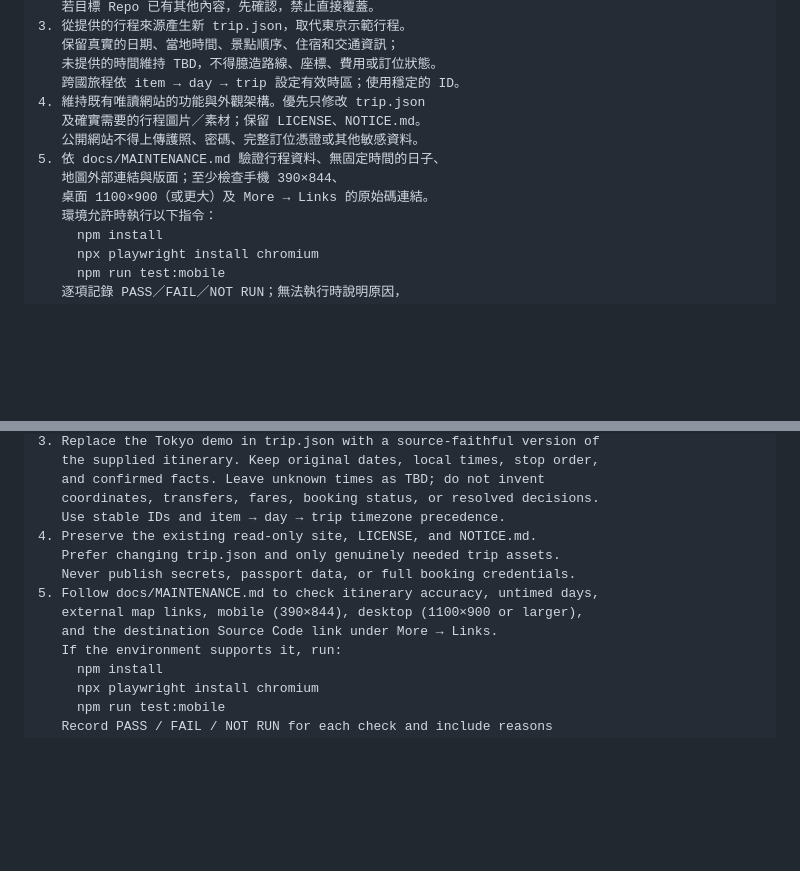
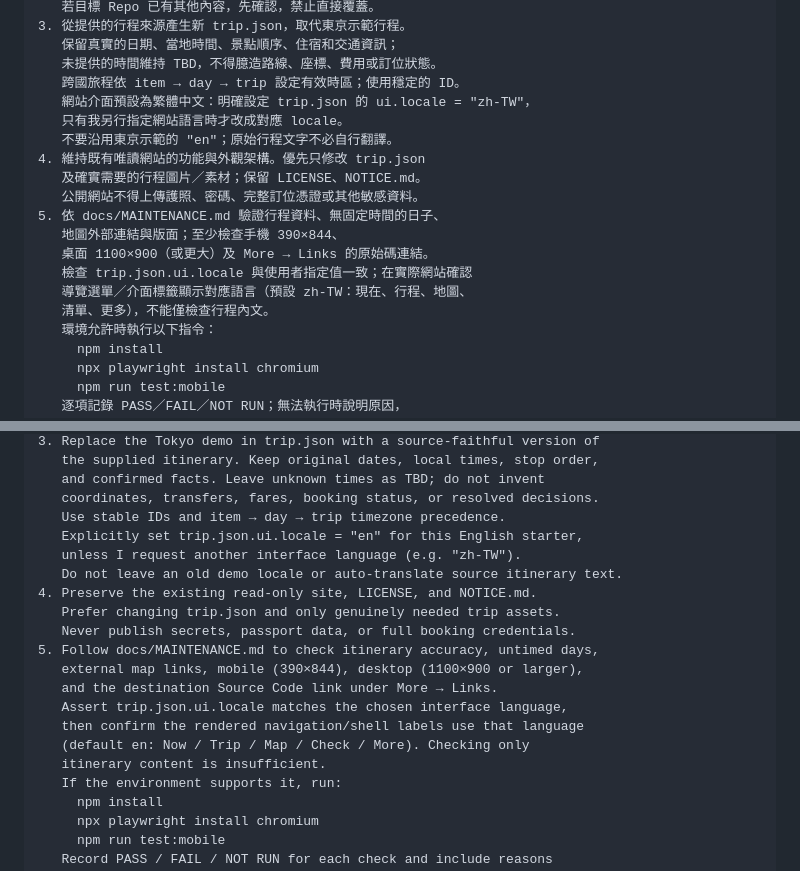
Before and after one commit to world4jason/Travel-lite-Template, a Markdown page: README.md, 2 parts joined by grey strips. Drawn GitHub-style; folded sections open; blank space fills up the shorter version.

Commit message:
docs: pin Agent starter locales and verify rendered navigation language

```diff
--- a/README.md
+++ b/README.md
@@ -106,12 +106,18 @@ Also included:
    保留真實的日期、當地時間、景點順序、住宿和交通資訊；
    未提供的時間維持 TBD，不得臆造路線、座標、費用或訂位狀態。
    跨國旅程依 item → day → trip 設定有效時區；使用穩定的 ID。
+   網站介面預設為繁體中文：明確設定 trip.json 的 ui.locale = "zh-TW"，
+   只有我另行指定網站語言時才改成對應 locale。
+   不要沿用東京示範的 "en"；原始行程文字不必自行翻譯。
 4. 維持既有唯讀網站的功能與外觀架構。優先只修改 trip.json
    及確實需要的行程圖片／素材；保留 LICENSE、NOTICE.md。
    公開網站不得上傳護照、密碼、完整訂位憑證或其他敏感資料。
 5. 依 docs/MAINTENANCE.md 驗證行程資料、無固定時間的日子、
    地圖外部連結與版面；至少檢查手機 390×844、
    桌面 1100×900（或更大）及 More → Links 的原始碼連結。
+   檢查 trip.json.ui.locale 與使用者指定值一致；在實際網站確認
+   導覽選單／介面標籤顯示對應語言（預設 zh-TW：現在、行程、地圖、
+   清單、更多），不能僅檢查行程內文。
    環境允許時執行以下指令：
      npm install
      npx playwright install chromium
@@ -189,12 +195,19 @@ AGPL COMPLIANCE & TRANSPARENT ATTRIBUTION — REQUIRED:
    and confirmed facts. Leave unknown times as TBD; do not invent
    coordinates, transfers, fares, booking status, or resolved decisions.
    Use stable IDs and item → day → trip timezone precedence.
+   Explicitly set trip.json.ui.locale = "en" for this English starter,
+   unless I request another interface language (e.g. "zh-TW").
+   Do not leave an old demo locale or auto-translate source itinerary text.
 4. Preserve the existing read-only site, LICENSE, and NOTICE.md.
    Prefer changing trip.json and only genuinely needed trip assets.
    Never publish secrets, passport data, or full booking credentials.
 5. Follow docs/MAINTENANCE.md to check itinerary accuracy, untimed days,
    external map links, mobile (390×844), desktop (1100×900 or larger),
    and the destination Source Code link under More → Links.
+   Assert trip.json.ui.locale matches the chosen interface language,
+   then confirm the rendered navigation/shell labels use that language
+   (default en: Now / Trip / Map / Check / More). Checking only
+   itinerary content is insufficient.
    If the environment supports it, run:
      npm install
      npx playwright install chromium
```
